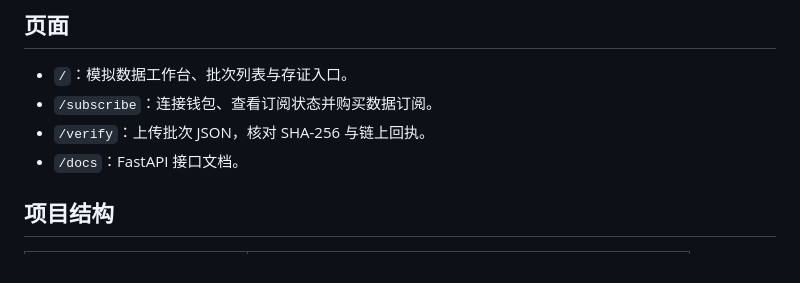
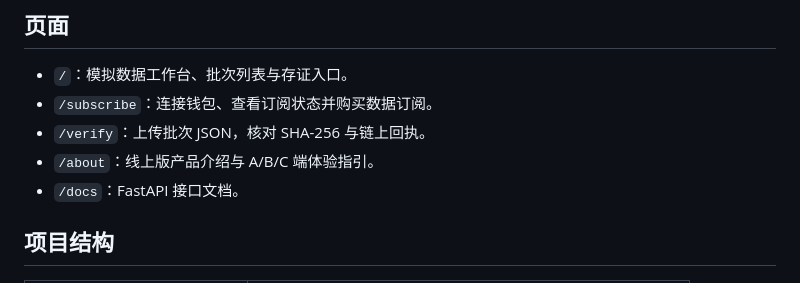
Before and after one commit to WsyZpc/city-sensor-network-demo, a Markdown page: README.md, the part around the change. Rendered like a GitHub page.

Commit message:
Document product introduction route

```diff
--- a/README.md
+++ b/README.md
@@ -81,6 +81,7 @@ python3 -m venv .venv
 - `/`：模拟数据工作台、批次列表与存证入口。
 - `/subscribe`：连接钱包、查看订阅状态并购买数据订阅。
 - `/verify`：上传批次 JSON，核对 SHA-256 与链上回执。
+- `/about`：线上版产品介绍与 A/B/C 端体验指引。
 - `/docs`：FastAPI 接口文档。
 
 ## 项目结构
```
